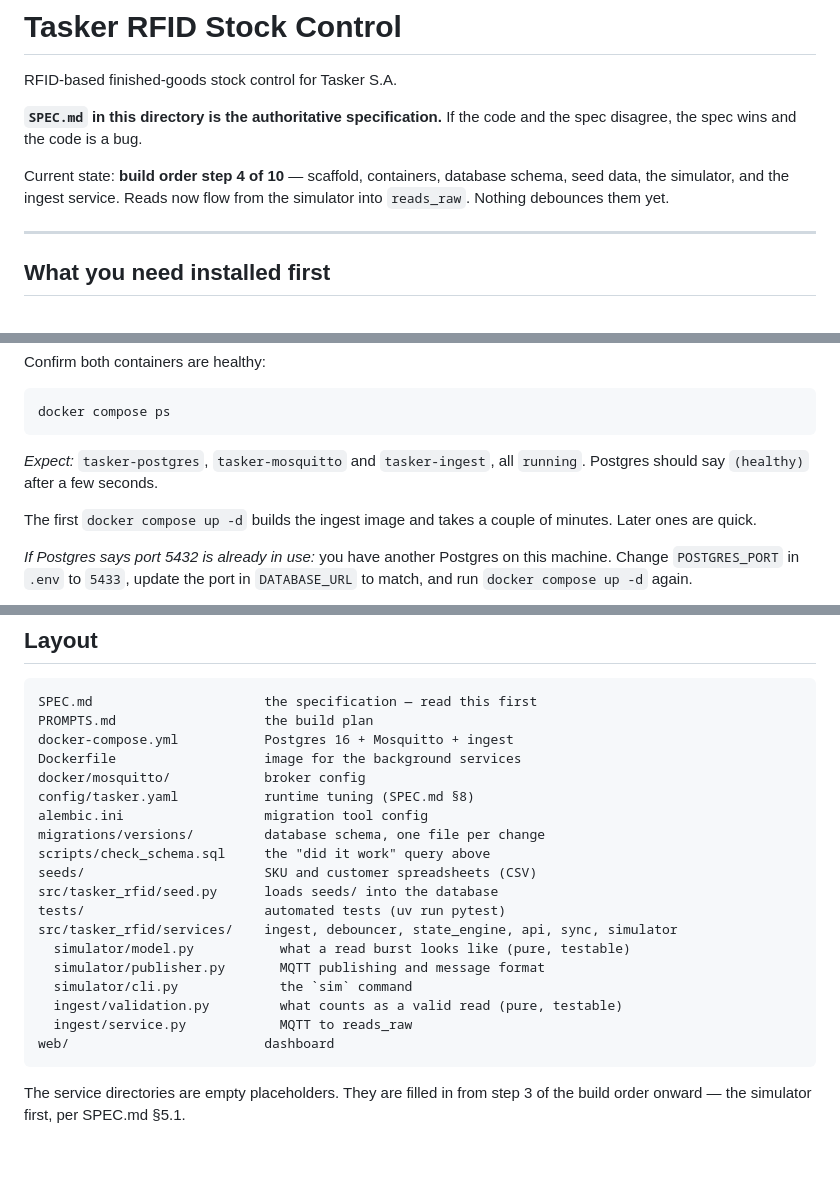
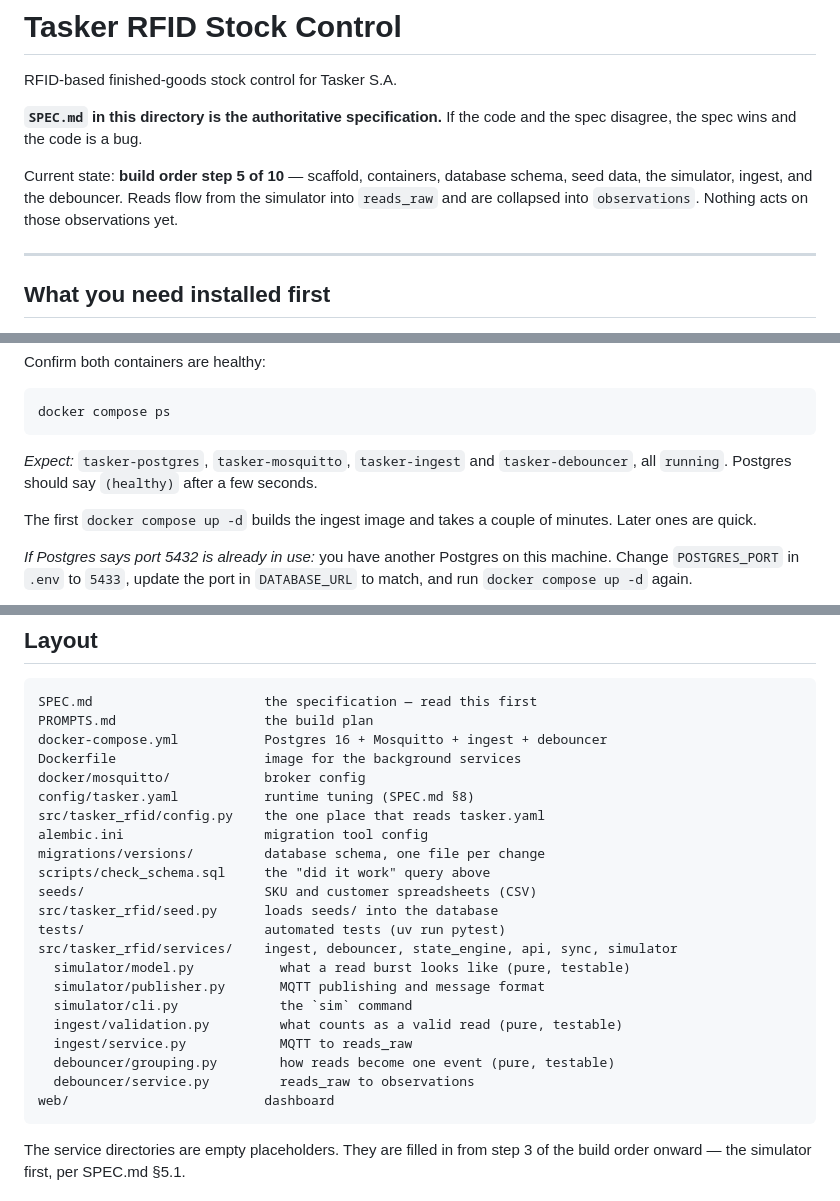
Before and after one commit to Vernocta/tasker-rfid, a Markdown page: README.md, 3 parts joined by grey strips. Drawn GitHub-style; blank space fills up the shorter version.

Commit message:
Document the debouncer, the collapse ratios and the filters
Co-Authored-By: Claude Opus 5 <noreply@anthropic.com>
Claude-Session: https://claude.ai/code/session_01YBsgbfxQGjtfEJZpNrY6bS

````diff
--- a/README.md
+++ b/README.md
@@ -5,9 +5,10 @@ RFID-based finished-goods stock control for Tasker S.A.
 **`SPEC.md` in this directory is the authoritative specification.** If the code
 and the spec disagree, the spec wins and the code is a bug.
 
-Current state: **build order step 4 of 10** — scaffold, containers, database
-schema, seed data, the simulator, and the ingest service. Reads now flow from
-the simulator into `reads_raw`. Nothing debounces them yet.
+Current state: **build order step 5 of 10** — scaffold, containers, database
+schema, seed data, the simulator, ingest, and the debouncer. Reads flow from
+the simulator into `reads_raw` and are collapsed into `observations`. Nothing
+acts on those observations yet.
 
 ---
 
@@ -69,8 +70,8 @@ Confirm both containers are healthy:
 docker compose ps
 ```
 
-*Expect:* `tasker-postgres`, `tasker-mosquitto` and `tasker-ingest`, all
-`running`. Postgres should say `(healthy)` after a few seconds.
+*Expect:* `tasker-postgres`, `tasker-mosquitto`, `tasker-ingest` and
+`tasker-debouncer`, all `running`. Postgres should say `(healthy)` after a few seconds.
 
 The first `docker compose up -d` builds the ingest image and takes a couple of
 minutes. Later ones are quick.
@@ -434,10 +537,11 @@ add it to `.env.example` too, so the next person knows it exists.
 ```
 SPEC.md                      the specification — read this first
 PROMPTS.md                   the build plan
-docker-compose.yml           Postgres 16 + Mosquitto + ingest
+docker-compose.yml           Postgres 16 + Mosquitto + ingest + debouncer
 Dockerfile                   image for the background services
 docker/mosquitto/            broker config
 config/tasker.yaml           runtime tuning (SPEC.md §8)
+src/tasker_rfid/config.py    the one place that reads tasker.yaml
 alembic.ini                  migration tool config
 migrations/versions/         database schema, one file per change
 scripts/check_schema.sql     the "did it work" query above
@@ -450,6 +554,8 @@ src/tasker_rfid/services/    ingest, debouncer, state_engine, api, sync, simulat
   simulator/cli.py             the `sim` command
   ingest/validation.py         what counts as a valid read (pure, testable)
   ingest/service.py            MQTT to reads_raw
+  debouncer/grouping.py        how reads become one event (pure, testable)
+  debouncer/service.py         reads_raw to observations
 web/                         dashboard
 ```
 
````
Also changed, not shown: other parts of README.md (+102 -0 lines).
